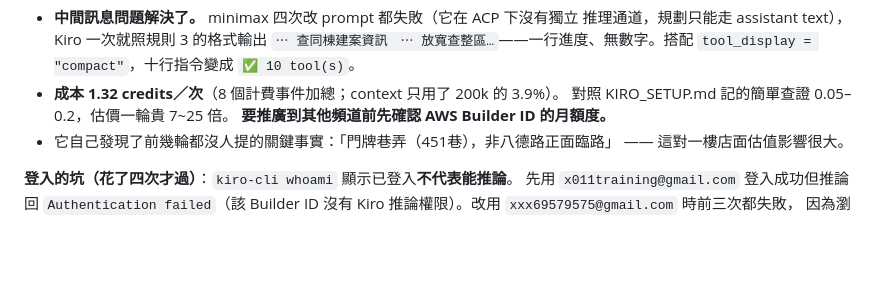
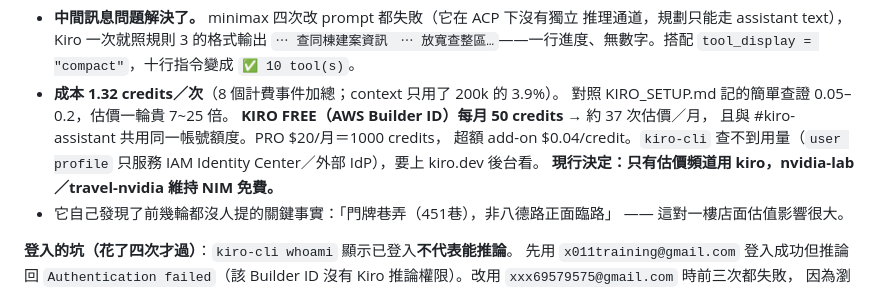
Before and after one commit to xxx789666/discord-personal-assistant, a Markdown page: openab/ESTATE_SETUP.md, the part around the change. Drawn GitHub-style; blank space fills up the shorter version.

Commit message:
docs(estate): record the actual Kiro free-tier allowance
KIRO FREE on an AWS Builder ID is 50 credits a month, not the 300 that was
remembered. At 1.32 credits a valuation that is roughly 37 runs, shared
with #kiro-assistant since both authenticate as the same account.

kiro-cli cannot report usage — user profile serves only IAM Identity
Center and external IdP users — so the figure has to be read from the web
console.

Records the resulting decision: estate stays on kiro, nvidia-lab and
travel-nvidia stay on the free NIM shell. The expensive backend goes where
rule compliance actually matters.

Co-Authored-By: Claude Opus 5 (1M context) <noreply@anthropic.com>
Claude-Session: https://claude.ai/code/session_01JpH8KZNTnMhLEewPkitmrv

```diff
--- a/openab/ESTATE_SETUP.md
+++ b/openab/ESTATE_SETUP.md
@@ -45,7 +45,11 @@
   `tool_display = "compact"`，十行指令變成 `✅ 10 tool(s)`。
 - **成本 1.32 credits／次**（8 個計費事件加總；context 只用了 200k 的 3.9%）。
   對照 KIRO_SETUP.md 記的簡單查證 0.05–0.2，估價一輪貴 7~25 倍。
-  **要推廣到其他頻道前先確認 AWS Builder ID 的月額度。**
+  **KIRO FREE（AWS Builder ID）每月 50 credits** → 約 37 次估價／月，
+  且與 #kiro-assistant 共用同一帳號額度。PRO $20/月＝1000 credits，
+  超額 add-on $0.04/credit。`kiro-cli` 查不到用量（`user profile` 只服務
+  IAM Identity Center／外部 IdP），要上 kiro.dev 後台看。
+  **現行決定：只有估價頻道用 kiro，nvidia-lab／travel-nvidia 維持 NIM 免費。**
 - 它自己發現了前幾輪都沒人提的關鍵事實：「門牌巷弄（451巷），非八德路正面臨路」
   —— 這對一樓店面估值影響很大。
 
```
